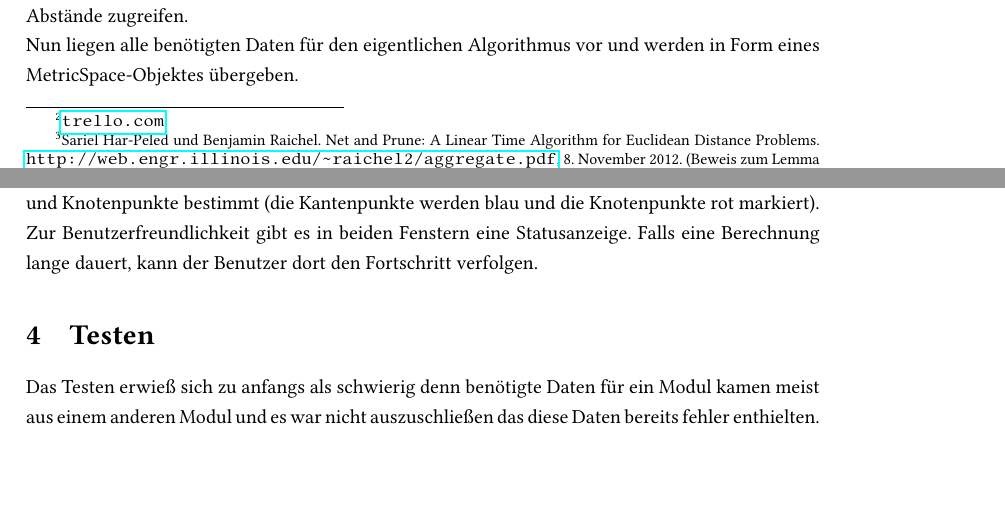
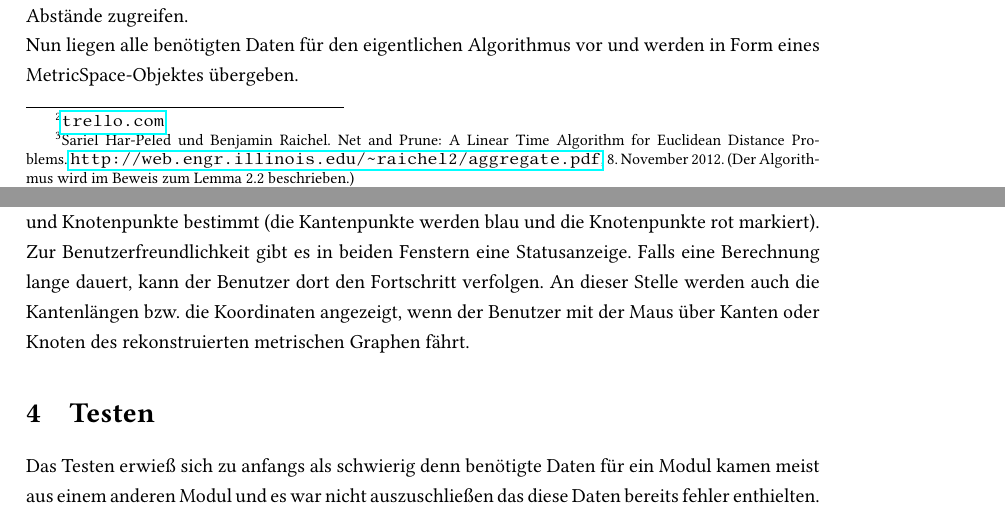
Before and after one commit to lafeingcrokodil/softwareprojekt, a LaTeX document (abschlussbericht/abschlussbericht.tex): two parts of pages 4 and 6 of 7, joined at a grey line, cut so that both start at the same text, the shorter picture padded with empty space. Compiled offline with pdfLaTeX.

Commit message:
a few small changes

```diff
--- a/abschlussbericht/abschlussbericht.tex
+++ b/abschlussbericht/abschlussbericht.tex
@@ -92,7 +92,7 @@ Die Kernaufgabe dieser Gruppe bestand in der Erfassung, sowie der Vorverarbeitun
 
 Als Eingabe sind Schwarz-Weiß-Bilder, sowie GPS-Trace-Route-Dateien gedacht. Aus diesen müssen die Koordinaten der einzelnen Punkte extrahiert werden. Im Falle der GPS-Dateien wurde dazu ein Filter erstellt, welcher die angegebene Datei durchsucht und die Koordinaten (Längen- und Breitengrade) extrahiert. Sollte ein Bild angegeben werden, wird jeder Bildpunkt geprüft, wobei von jedem schwarzen die Pixelkoordinaten erfasst werden.
 
-Da eventuell eine sehr große Punktmenge das Resultat sein kann, gibt es die Möglichkeit zur Reduzierung in Form der EpsilonNet-Klasse, welche durch Angabe eines Parameters (\emph{epsilon}) redundante Punkte entfernt. Dabei wird ein Algorithmus verwendet, der unter Verwendung eines Gitters ein metrisches Epsilon-Netz in linearer Zeit berechnet.\footnote{Sariel Har-Peled und Benjamin Raichel. Net and Prune: A Linear Time Algorithm for Euclidean Distance Problems. \url{http://web.engr.illinois.edu/~raichel2/aggregate.pdf}, 8. November 2012. (Beweis zum Lemma 2.2)}
+Da eventuell eine sehr große Punktmenge das Resultat sein kann, gibt es die Möglichkeit zur Reduzierung in Form der EpsilonNet-Klasse, welche durch Angabe eines Parameters (\emph{epsilon}) redundante Punkte entfernt. Dabei wird ein Algorithmus verwendet, der unter Verwendung eines Gitters ein metrisches Epsilon-Netz in linearer Zeit berechnet.\footnote{Sariel Har-Peled und Benjamin Raichel. Net and Prune: A Linear Time Algorithm for Euclidean Distance Problems. \url{http://web.engr.illinois.edu/~raichel2/aggregate.pdf}, 8. November 2012. (Der Algorithmus wird im Beweis zum Lemma 2.2 beschrieben.)}
 
 Die Punkte werden in einem Set platziert und sind so zur weiteren Verarbeitung zugänglich.
 
@@ -130,7 +130,7 @@ Die graphische Oberfläche zur Visualisierung haben wir in zwei Fenster aufgetei
 
 Damit der Benutzer bei der Parameterauswahl nicht nach jeder Änderung der Parameter lange warten muss, bis er die Auswirkung sieht, haben wir Vorschau-Schaltflächen eingebaut. Im Vorverarbeitungsfenster wird beim Vorschau ein Nachbarschaftsgraph ohne Abstände berechnet. Wichtig bei der Auswahl von \emph{epsilon} und \emph{alpha} sind nämlich nicht die Abstände zwischen den Knoten, sondern die Struktur des Graphen. Im Rekonstruktionsfenster werden beim Vorschau nur die Kanten- und Knotenpunkte bestimmt (die Kantenpunkte werden blau und die Knotenpunkte rot markiert).
 
-Zur Benutzerfreundlichkeit gibt es in beiden Fenstern eine Statusanzeige. Falls eine Berechnung lange dauert, kann der Benutzer dort den Fortschritt verfolgen.
+Zur Benutzerfreundlichkeit gibt es in beiden Fenstern eine Statusanzeige. Falls eine Berechnung lange dauert, kann der Benutzer dort den Fortschritt verfolgen. An dieser Stelle werden auch die Kantenlängen bzw. die Koordinaten angezeigt, wenn der Benutzer mit der Maus über Kanten oder Knoten des rekonstruierten metrischen Graphen fährt.
 
 \section{Testen}
 
```
Also changed, not shown: abschlussbericht/abschlussbericht.pdf, abschlussbericht/abschlussbericht.tex (4 more changed lines).
